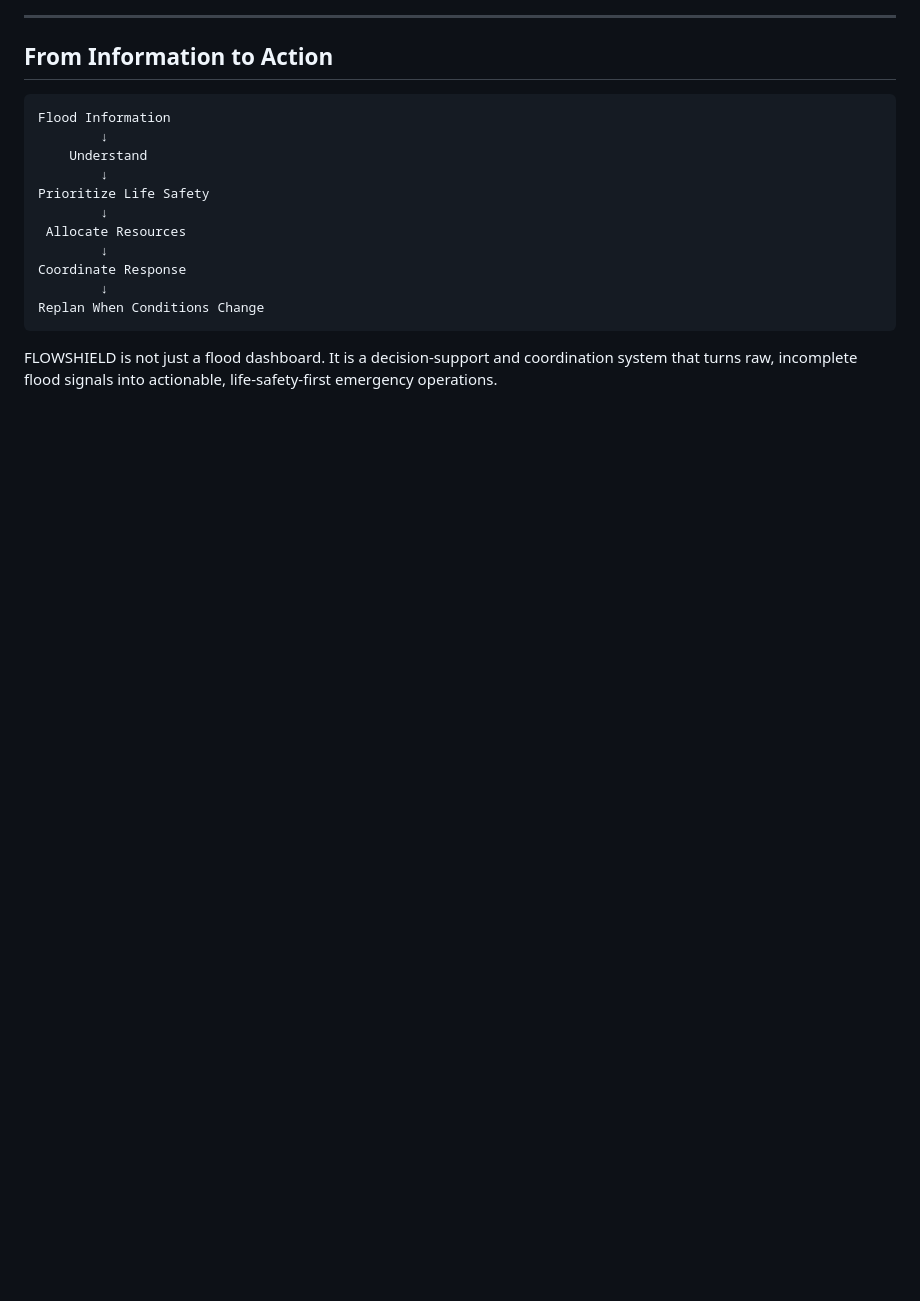
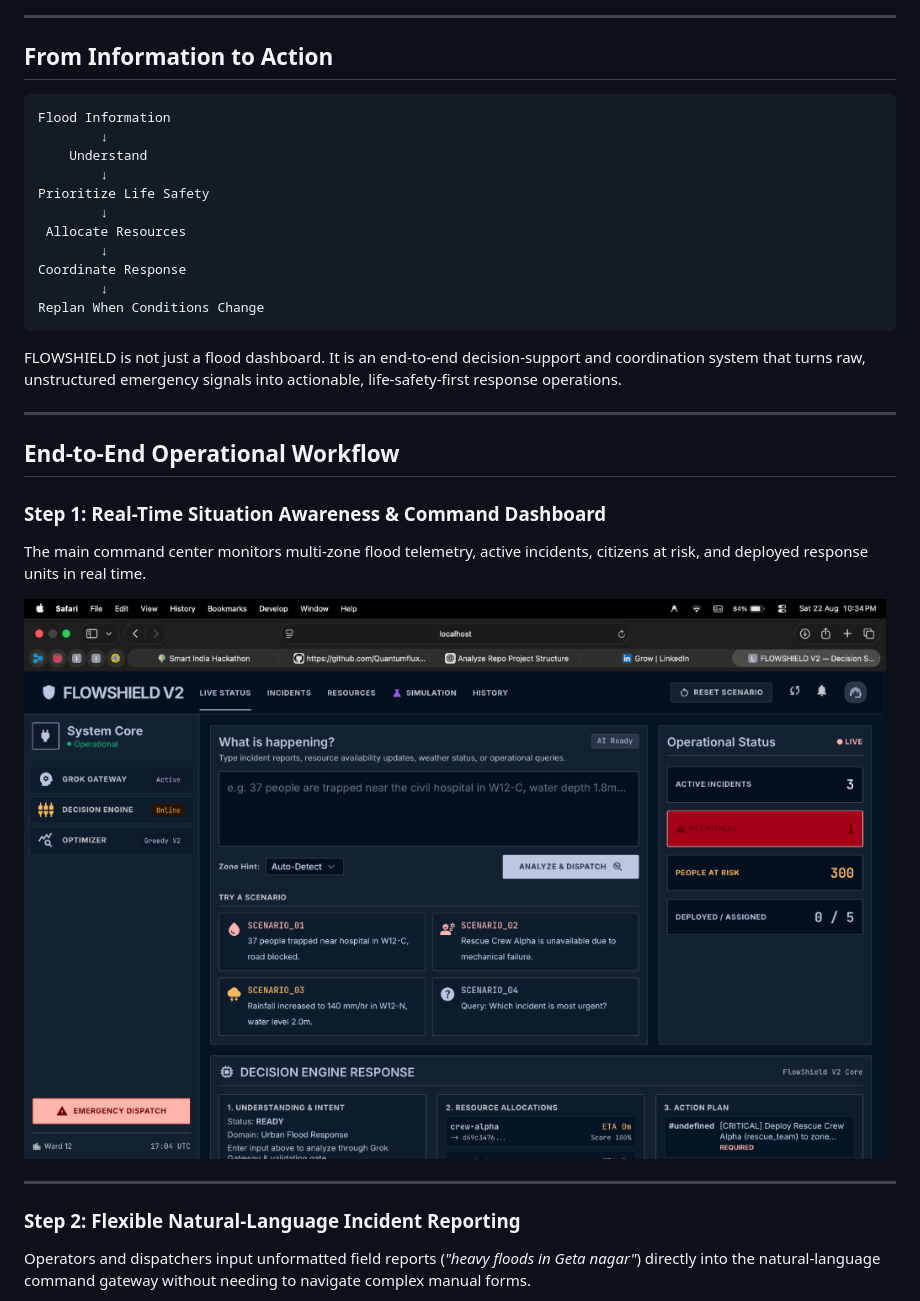
Before and after one commit to Quantumflux07/flood_ai_final_version, a Markdown page: README.md, the part around one of its changes. Drawn GitHub-style; pictures changed too: docs/images/01-dashboard-overview.png (added), docs/images/floodshield-v2-dashboard.png (added); blank space fills up the shorter version.

````diff
--- a/README.md
+++ b/README.md
@@ -26,4 +26,19 @@ Coordinate Response
 Replan When Conditions Change
 ```
 
-FLOWSHIELD is not just a flood dashboard. It is a decision-support and coordination system that turns raw, incomplete flood signals into actionable, life-safety-first emergency operations.
+FLOWSHIELD is not just a flood dashboard. It is an end-to-end decision-support and coordination system that turns raw, unstructured emergency signals into actionable, life-safety-first response operations.
+
+---
+
+## End-to-End Operational Workflow
+
+### Step 1: Real-Time Situation Awareness & Command Dashboard
+The main command center monitors multi-zone flood telemetry, active incidents, citizens at risk, and deployed response units in real time.
+
+![Step 1 — Command Dashboard Overview](docs/images/01-dashboard-overview.png)
+
+---
+
+### Step 2: Flexible Natural-Language Incident Reporting
+Operators and dispatchers input unformatted field reports (*"heavy floods in Geta nagar"*) directly into the natural-language command gateway without needing to navigate complex manual forms.
+
````
Also changed, not shown: other parts of README.md (+23 -23 lines), docs/images/02-incident-ingestion.png (added), docs/images/03-decision-engine-output.png (added), docs/images/04-history-audit-log.png (added), docs/images/05-what-if-simulation.png (added).
